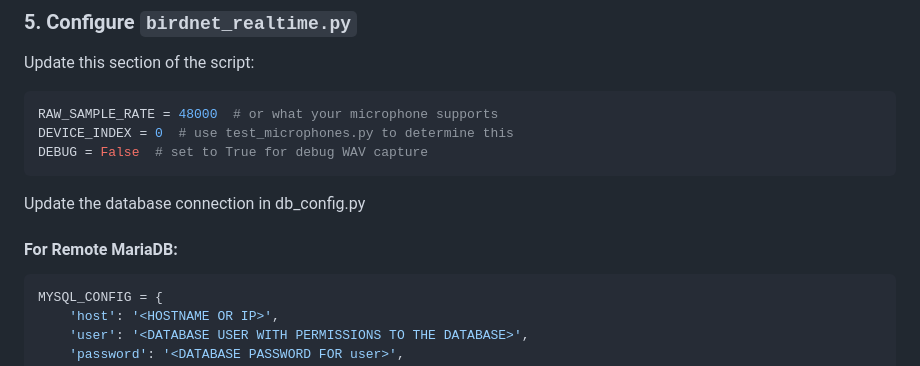
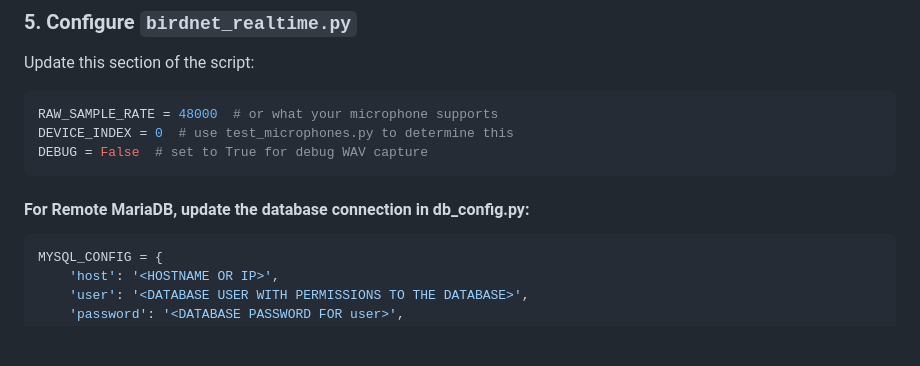
Before and after one commit to mreetz/bird-call-detector, a Markdown page: README.md, the part around the change. GitHub-like rendering; blank space fills up the shorter version.

Commit message:
Update to the markdown in README.md

````diff
--- a/README.md
+++ b/README.md
@@ -62,9 +62,8 @@ DEVICE_INDEX = 0  # use test_microphones.py to determine this
 DEBUG = False  # set to True for debug WAV capture
 ```
 
-Update the database connection in db_config.py
 
-#### For Remote MariaDB:
+#### For Remote MariaDB, update the database connection in db_config.py:
 ```python
 MYSQL_CONFIG = {
     'host': '<HOSTNAME OR IP>',
````
